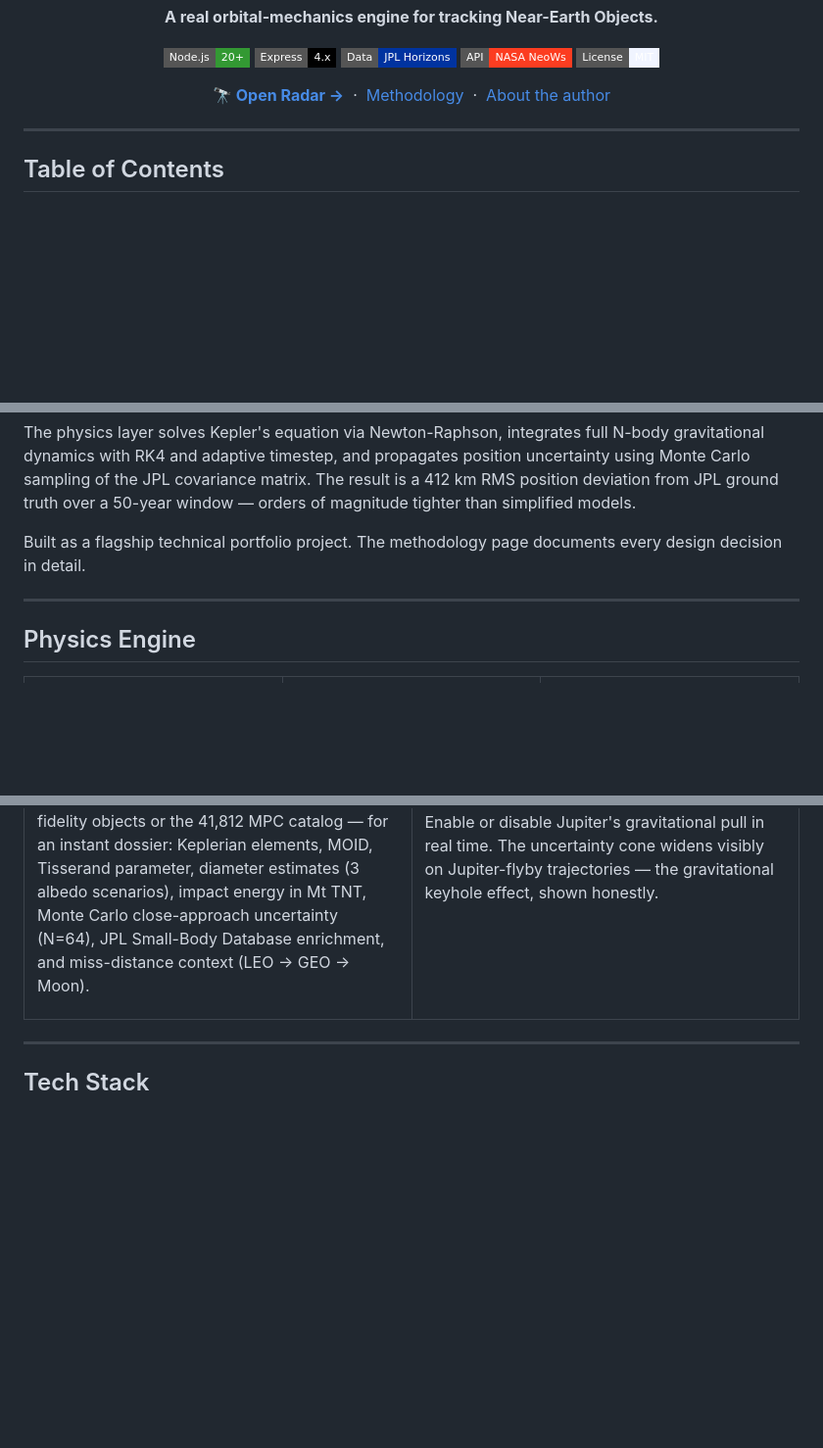
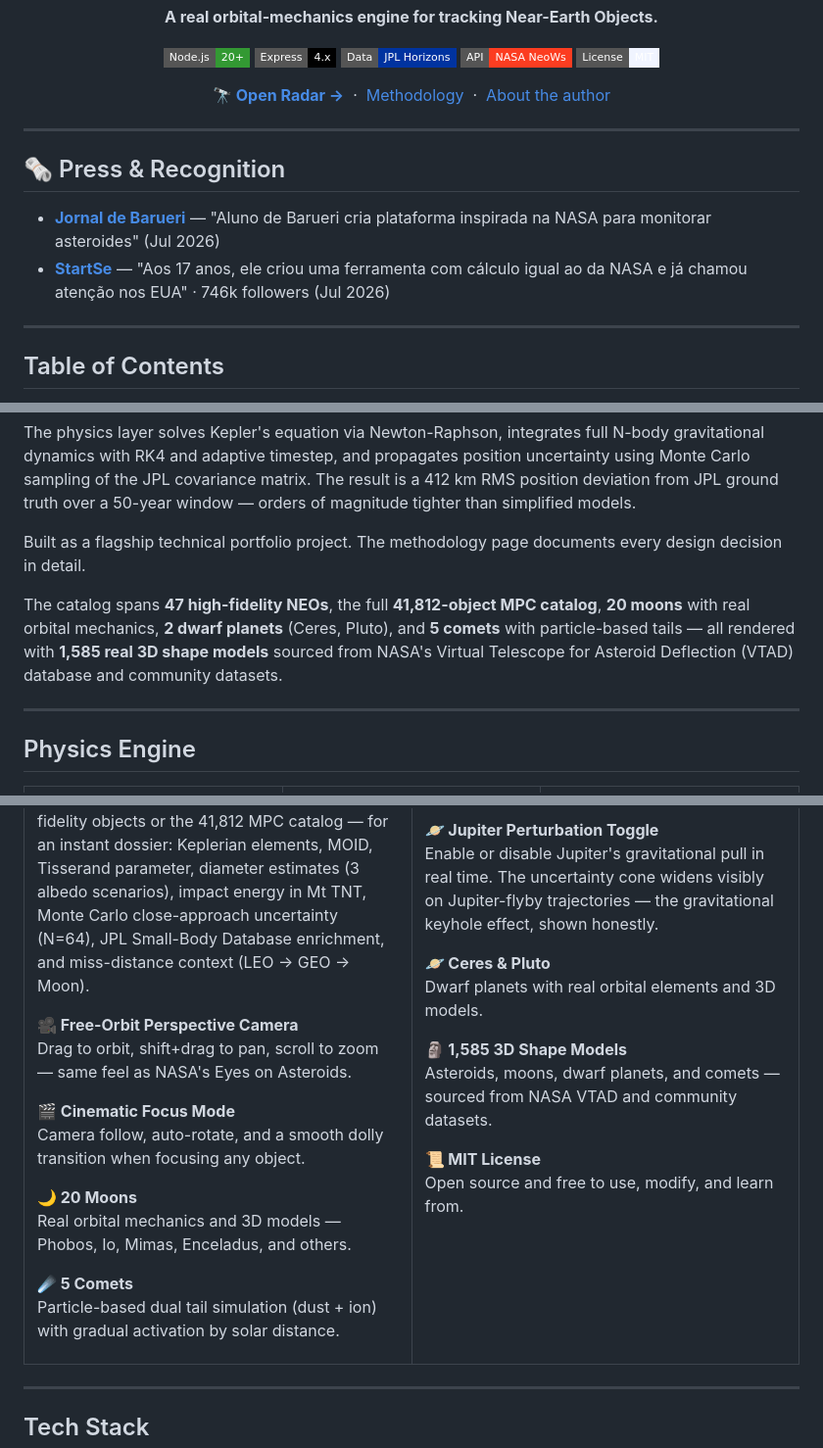
Before and after one commit to azpeeen/NEO-Radar, a Markdown page: README.md, 3 parts joined by grey strips. Shown at 98% size. Rendered like a GitHub page; badges without logos; blank space fills up the shorter version.

Commit message:
Update README with press mentions and project features
Added press recognition section and detailed features of the NEO Radar project.

```diff
--- a/README.md
+++ b/README.md
@@ -16,6 +16,13 @@
 
 
 </div>
+
+---
+
+## 🗞️ Press & Recognition
+
+- **[Jornal de Barueri](https://jornaldebarueri.com.br/cotidiano/aluno-de-barueri-cria-plataforma-inspirada-na-nasa-para-monitorar-asteroides)** — "Aluno de Barueri cria plataforma inspirada na NASA para monitorar asteroides" (Jul 2026)
+- **[StartSe](https://www.instagram.com/p/DbdiWfjEUQD/)** — "Aos 17 anos, ele criou uma ferramenta com cálculo igual ao da NASA e já chamou atenção nos EUA" · 746k followers (Jul 2026)
 
 ---
 
@@ -40,6 +47,8 @@ NEO Radar is a heliocentric orbital simulation engine that tracks real Near-Eart
 The physics layer solves Kepler's equation via Newton-Raphson, integrates full N-body gravitational dynamics with RK4 and adaptive timestep, and propagates position uncertainty using Monte Carlo sampling of the JPL covariance matrix. The result is a 412 km RMS position deviation from JPL ground truth over a 50-year window — orders of magnitude tighter than simplified models.
 
 Built as a flagship technical portfolio project. The methodology page documents every design decision in detail.
+
+The catalog spans **47 high-fidelity NEOs**, the full **41,812-object MPC catalog**, **20 moons** with real orbital mechanics, **2 dwarf planets** (Ceres, Pluto), and **5 comets** with particle-based tails — all rendered with **1,585 real 3D shape models** sourced from NASA's Virtual Telescope for Asteroid Deflection (VTAD) database and community datasets.
 
 ---
 
@@ -125,6 +134,18 @@ Full Minor Planet Center catalog rendered as a background layer with real Kepler
 **🎯 Full Physical Dossier**
 Click any object — from either the 47 high-fidelity objects or the 41,812 MPC catalog — for an instant dossier: Keplerian elements, MOID, Tisserand parameter, diameter estimates (3 albedo scenarios), impact energy in Mt TNT, Monte Carlo close-approach uncertainty (N=64), JPL Small-Body Database enrichment, and miss-distance context (LEO → GEO → Moon).
 
+**🎥 Free-Orbit Perspective Camera**
+Drag to orbit, shift+drag to pan, scroll to zoom — same feel as NASA's Eyes on Asteroids.
+
+**🎬 Cinematic Focus Mode**
+Camera follow, auto-rotate, and a smooth dolly transition when focusing any object.
+
+**🌙 20 Moons**
+Real orbital mechanics and 3D models — Phobos, Io, Mimas, Enceladus, and others.
+
+**☄️ 5 Comets**
+Particle-based dual tail simulation (dust + ion) with gradual activation by solar distance.
+
 </td>
 <td width="50%">
 
@@ -145,6 +166,15 @@ Hover any planet to see its heliocentric distance (AU), orbital period, and curr
 
 **🪐 Jupiter Perturbation Toggle**
 Enable or disable Jupiter's gravitational pull in real time. The uncertainty cone widens visibly on Jupiter-flyby trajectories — the gravitational keyhole effect, shown honestly.
+
+**🪐 Ceres & Pluto**
+Dwarf planets with real orbital elements and 3D models.
+
+**🗿 1,585 3D Shape Models**
+Asteroids, moons, dwarf planets, and comets — sourced from NASA VTAD and community datasets.
+
+**📜 MIT License**
+Open source and free to use, modify, and learn from.
 
 </td>
 </tr>
```
